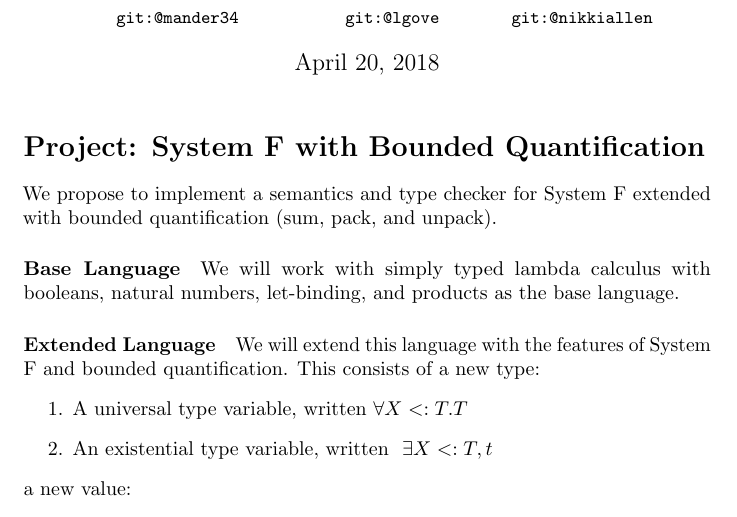
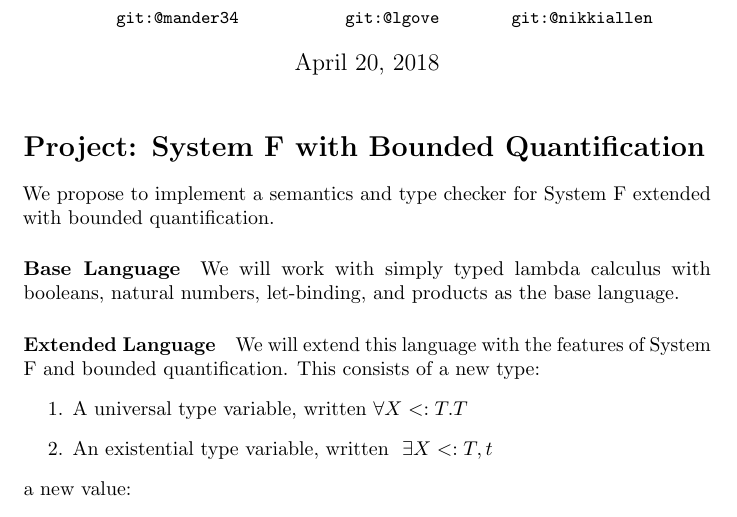
Before and after one commit to lgove/cs225, a LaTeX document (proposal.tex): part of page 1 of 2, cut so that both start at the same text. Compiled offline with pdfLaTeX.

Commit message:
small wording change

```diff
--- a/proposal.tex
+++ b/proposal.tex
@@ -20,7 +20,7 @@ Madison Anderson \\ \small{\texttt{git:@mander34}}
 \section*{Project: System F with Bounded Quantification}
 
 We propose to implement a semantics and type checker for System F extended with
-bounded quantification (sum, pack, and unpack).
+bounded quantification.
 
 \paragraph{Base Language}
 
```
